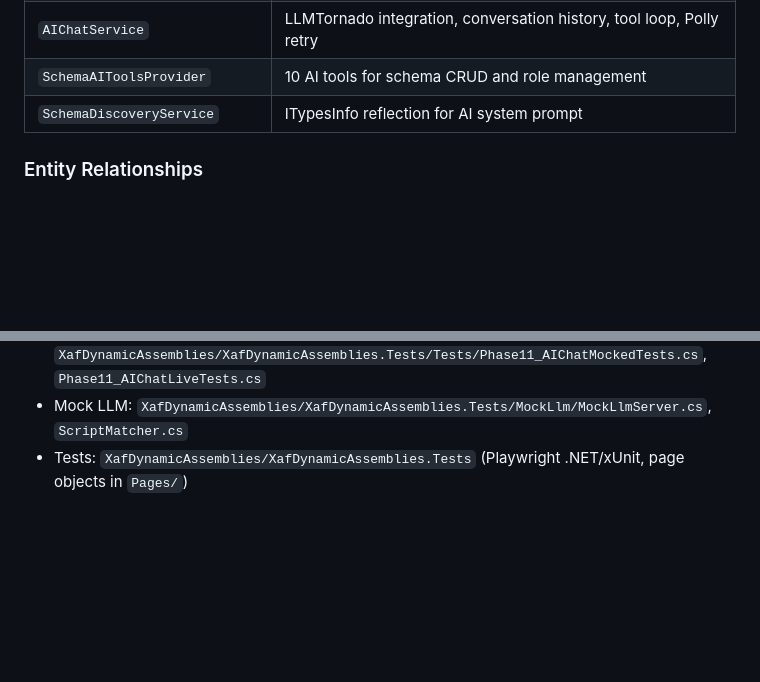
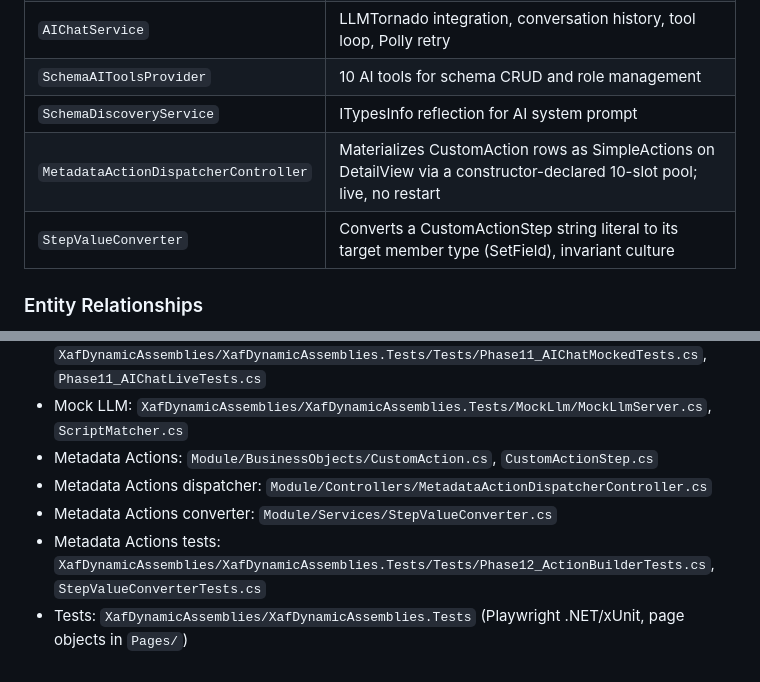
Before and after one commit to MBrekhof/XafDynamicAssemblies, a Markdown page: CLAUDE.md, 2 parts joined by grey strips. Rendered like a GitHub page; blank space fills up the shorter version.

```diff
--- a/CLAUDE.md
+++ b/CLAUDE.md
@@ -73,6 +73,8 @@ Two metadata tables drive everything:
 | `AIChatService` | LLMTornado integration, conversation history, tool loop, Polly retry |
 | `SchemaAIToolsProvider` | 10 AI tools for schema CRUD and role management |
 | `SchemaDiscoveryService` | ITypesInfo reflection for AI system prompt |
+| `MetadataActionDispatcherController` | Materializes CustomAction rows as SimpleActions on DetailView via a constructor-declared 10-slot pool; live, no restart |
+| `StepValueConverter` | Converts a CustomActionStep string literal to its target member type (SetField), invariant culture |
 
 ### Entity Relationships
 
@@ -142,4 +148,8 @@ System.Byte[]   → bytea
 - AI UI: `Blazor.Server/Editors/AIChatViewItem/AIChat.razor`
 - AI Tests: `XafDynamicAssemblies/XafDynamicAssemblies.Tests/Tests/Phase11_AIChatMockedTests.cs`, `Phase11_AIChatLiveTests.cs`
 - Mock LLM: `XafDynamicAssemblies/XafDynamicAssemblies.Tests/MockLlm/MockLlmServer.cs`, `ScriptMatcher.cs`
+- Metadata Actions: `Module/BusinessObjects/CustomAction.cs`, `CustomActionStep.cs`
+- Metadata Actions dispatcher: `Module/Controllers/MetadataActionDispatcherController.cs`
+- Metadata Actions converter: `Module/Services/StepValueConverter.cs`
+- Metadata Actions tests: `XafDynamicAssemblies/XafDynamicAssemblies.Tests/Tests/Phase12_ActionBuilderTests.cs`, `StepValueConverterTests.cs`
 - Tests: `XafDynamicAssemblies/XafDynamicAssemblies.Tests` (Playwright .NET/xUnit, page objects in `Pages/`)
```
Also changed, not shown: other parts of CLAUDE.md (+4 -0 lines), README.md (+10 -5 lines).
